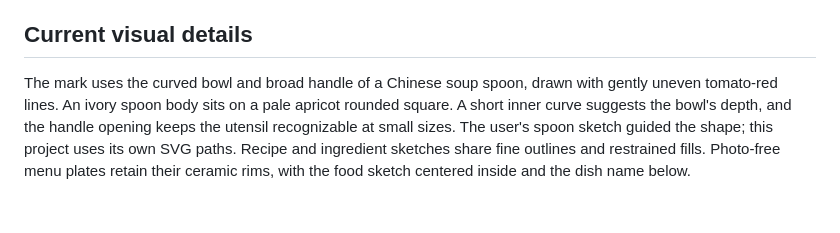
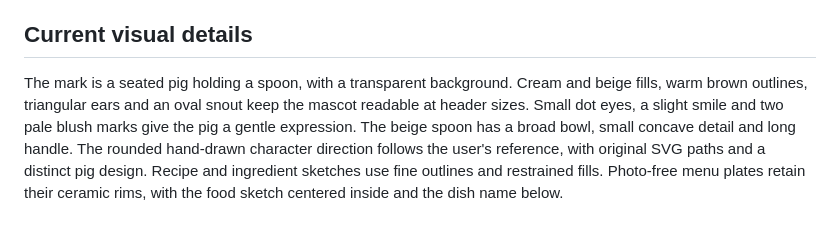
Before and after one commit to xuan-2048/eat-well, a Markdown page: docs/DESIGN.md, the part around the change. Rendered like a GitHub page.

```diff
--- a/docs/DESIGN.md
+++ b/docs/DESIGN.md
@@ -29,4 +29,4 @@ Personal recipe library: add/edit/delete dishes, cuisine, ingredients, structure
 
 ## Current visual details
 
-The mark uses the curved bowl and broad handle of a Chinese soup spoon, drawn with gently uneven tomato-red lines. An ivory spoon body sits on a pale apricot rounded square. A short inner curve suggests the bowl's depth, and the handle opening keeps the utensil recognizable at small sizes. The user's spoon sketch guided the shape; this project uses its own SVG paths. Recipe and ingredient sketches share fine outlines and restrained fills. Photo-free menu plates retain their ceramic rims, with the food sketch centered inside and the dish name below.
+The mark is a seated pig holding a spoon, with a transparent background. Cream and beige fills, warm brown outlines, triangular ears and an oval snout keep the mascot readable at header sizes. Small dot eyes, a slight smile and two pale blush marks give the pig a gentle expression. The beige spoon has a broad bowl, small concave detail and long handle. The rounded hand-drawn character direction follows the user's reference, with original SVG paths and a distinct pig design. Recipe and ingredient sketches use fine outlines and restrained fills. Photo-free menu plates retain their ceramic rims, with the food sketch centered inside and the dish name below.
```
Also changed, not shown: README.md (+2 -2 lines), docs/PROGRESS.md (+9 -0 lines), docs/images/menu.jpg, docs/images/pantry.jpg, 3 other files.
